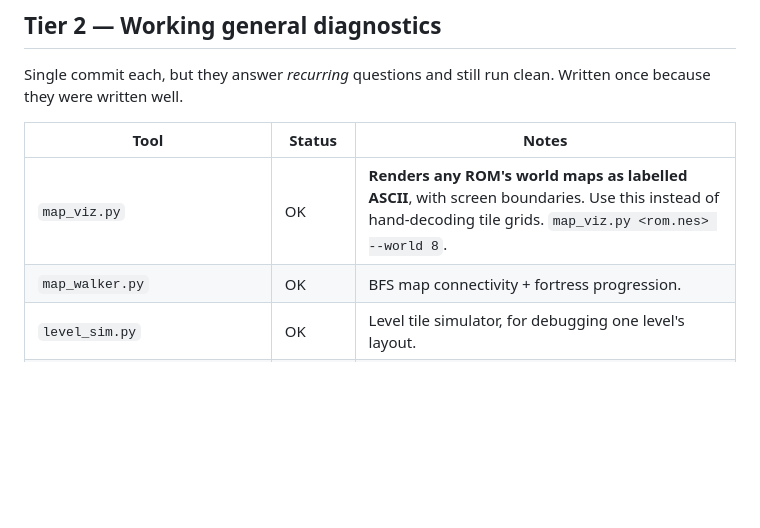
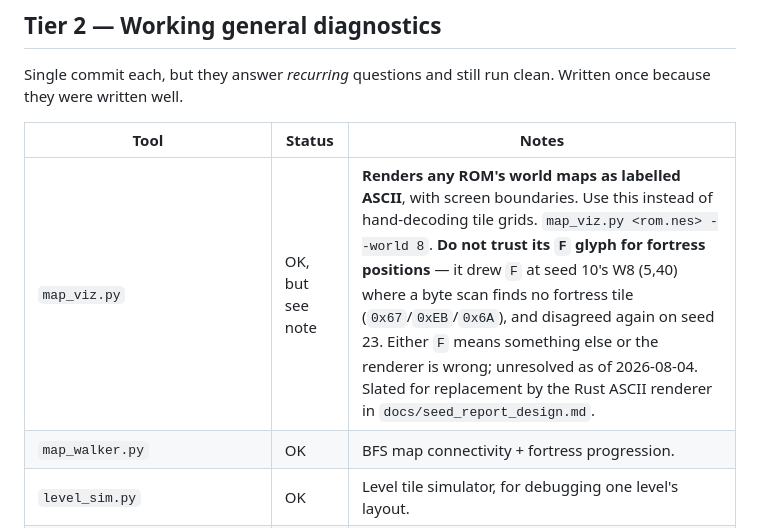
Before and after one commit to hamstringquestionable/smb3-rs, a Markdown page: tools/README.md, the part around the change. Rendered like a GitHub page; blank space fills up the shorter version.

```diff
--- a/tools/README.md
+++ b/tools/README.md
@@ -53,7 +53,7 @@ Written once because they were written well.
 
 | Tool | Status | Notes |
 |------|--------|-------|
-| `map_viz.py` | OK | **Renders any ROM's world maps as labelled ASCII**, with screen boundaries. Use this instead of hand-decoding tile grids. `map_viz.py <rom.nes> --world 8`. |
+| `map_viz.py` | OK, but see note | **Renders any ROM's world maps as labelled ASCII**, with screen boundaries. Use this instead of hand-decoding tile grids. `map_viz.py <rom.nes> --world 8`. **Do not trust its `F` glyph for fortress positions** — it drew `F` at seed 10's W8 (5,40) where a byte scan finds no fortress tile (`0x67`/`0xEB`/`0x6A`), and disagreed again on seed 23. Either `F` means something else or the renderer is wrong; unresolved as of 2026-08-04. Slated for replacement by the Rust ASCII renderer in `docs/seed_report_design.md`. |
 | `map_walker.py` | OK | BFS map connectivity + fortress progression. |
 | `level_sim.py` | OK | Level tile simulator, for debugging one level's layout. |
 | `fx_check.py` | needs args | `fx_check.py <rom.nes>` — cross-checks FX slots against actual map tiles. |
```
Also changed, not shown: docs/seed_report_design.md (added, +75 -0 lines), docs/write_log_design.md (added, +176 -0 lines).
